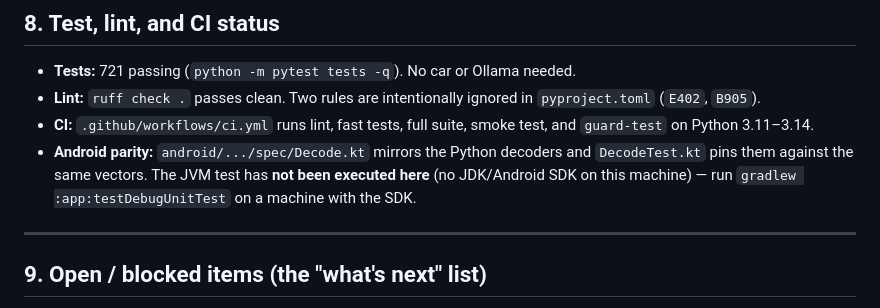
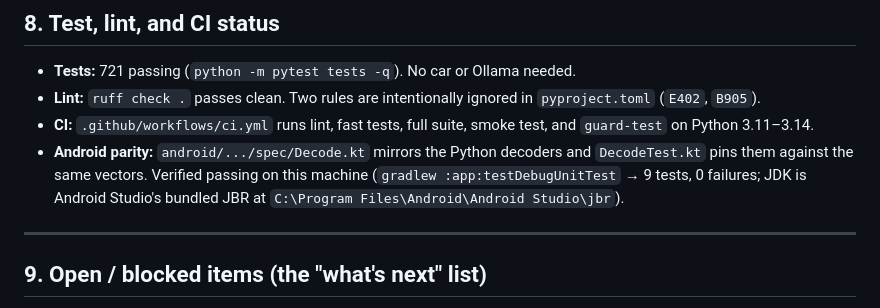
Before and after one commit to paicheck/odb-scanner, a Markdown page: docs/PROJECT_HANDOVER.md, the part around the change. GitHub-like rendering.

Commit message:
docs: record Android JVM parity tests as verified passing (9 tests)

```diff
--- a/docs/PROJECT_HANDOVER.md
+++ b/docs/PROJECT_HANDOVER.md
@@ -230,9 +230,9 @@ raw bytes remain the source of truth.
 - **CI:** `.github/workflows/ci.yml` runs lint, fast tests, full suite, smoke
   test, and `guard-test` on Python 3.11–3.14.
 - **Android parity:** `android/.../spec/Decode.kt` mirrors the Python decoders and
-  `DecodeTest.kt` pins them against the same vectors. The JVM test has **not been
-  executed here** (no JDK/Android SDK on this machine) — run
-  `gradlew :app:testDebugUnitTest` on a machine with the SDK.
+  `DecodeTest.kt` pins them against the same vectors. Verified passing on this
+  machine (`gradlew :app:testDebugUnitTest` → 9 tests, 0 failures; JDK is
+  Android Studio's bundled JBR at `C:\Program Files\Android\Android Studio\jbr`).
 
 ---
 
```
